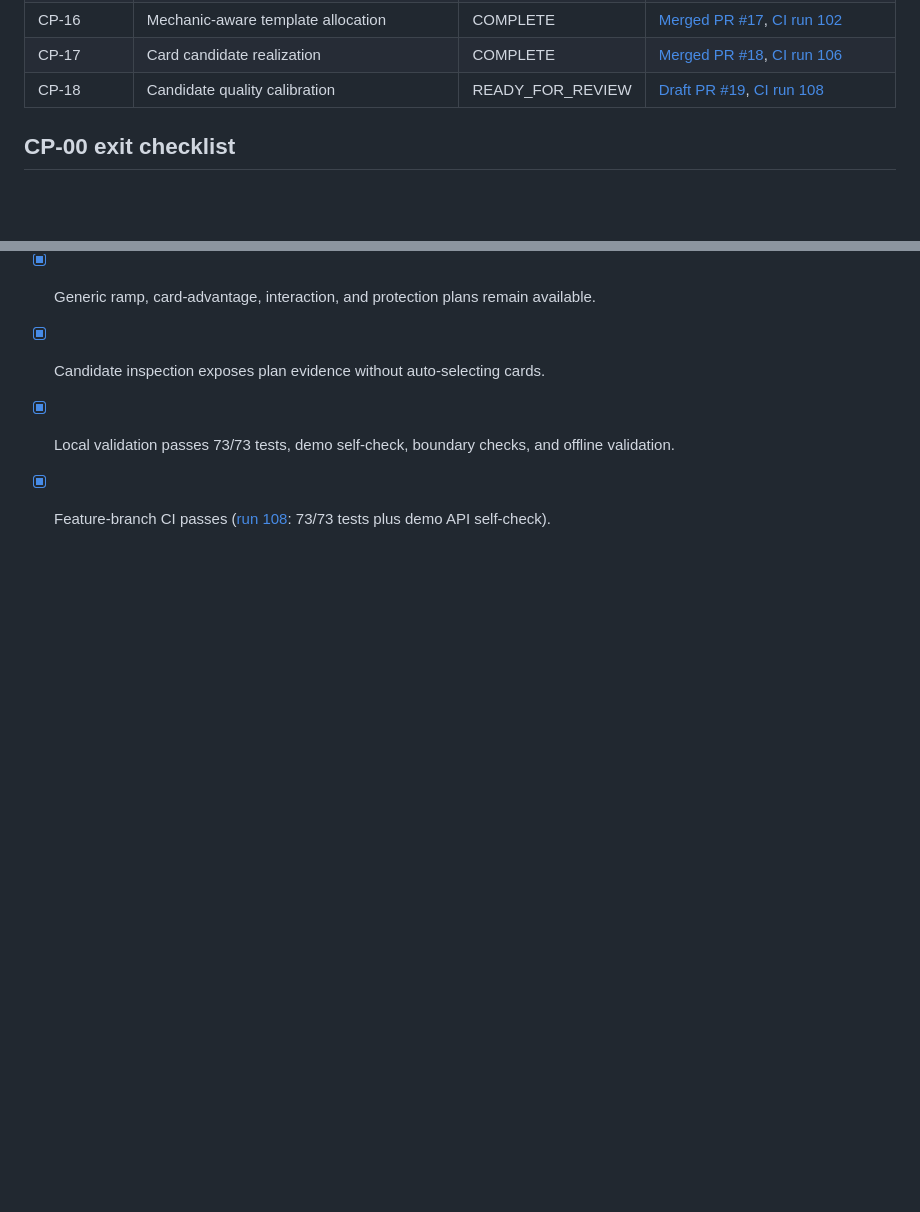
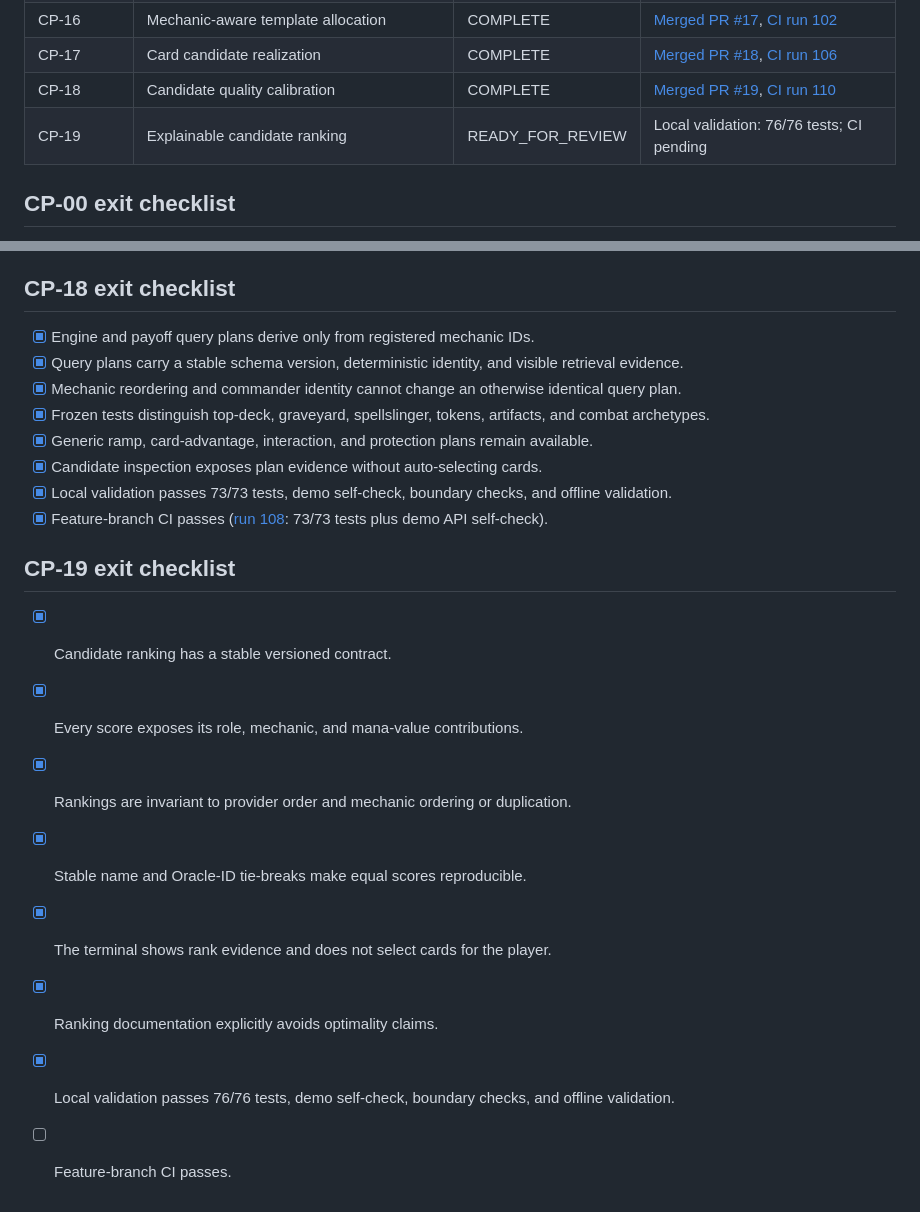
Before and after one commit to keldeo0713/commander-agent-v1, a Markdown page: docs/CHECKPOINTS.md, 2 parts joined by grey strips. Rendered like a GitHub page; blank space fills up the shorter version.

Commit message:
CP-19: add explainable ranking (docs/CHECKPOINTS.md)

```diff
--- a/docs/CHECKPOINTS.md
+++ b/docs/CHECKPOINTS.md
@@ -22,7 +22,8 @@ The detailed objectives and exit criteria live in `docs/HLD.md`. This file is th
 | CP-15 | Authoritative commander resolution | COMPLETE | [Merged PR #16](https://github.com/keldeo0713/commander-agent-v1/pull/16), [CI run 98](https://github.com/keldeo0713/commander-agent-v1/actions/runs/32592666600) |
 | CP-16 | Mechanic-aware template allocation | COMPLETE | [Merged PR #17](https://github.com/keldeo0713/commander-agent-v1/pull/17), [CI run 102](https://github.com/keldeo0713/commander-agent-v1/actions/runs/32609569991) |
 | CP-17 | Card candidate realization | COMPLETE | [Merged PR #18](https://github.com/keldeo0713/commander-agent-v1/pull/18), [CI run 106](https://github.com/keldeo0713/commander-agent-v1/actions/runs/32612675217) |
-| CP-18 | Candidate quality calibration | READY_FOR_REVIEW | [Draft PR #19](https://github.com/keldeo0713/commander-agent-v1/pull/19), [CI run 108](https://github.com/keldeo0713/commander-agent-v1/actions/runs/32613094438) |
+| CP-18 | Candidate quality calibration | COMPLETE | [Merged PR #19](https://github.com/keldeo0713/commander-agent-v1/pull/19), [CI run 110](https://github.com/keldeo0713/commander-agent-v1/actions/runs/32613141022) |
+| CP-19 | Explainable candidate ranking | READY_FOR_REVIEW | Local validation: 76/76 tests; CI pending |
 
 ## CP-00 exit checklist
 
@@ -213,3 +214,14 @@ Do not mark CP-00 complete until every item is checked and review evidence is li
 - [x] Candidate inspection exposes plan evidence without auto-selecting cards.
 - [x] Local validation passes 73/73 tests, demo self-check, boundary checks, and offline validation.
 - [x] Feature-branch CI passes ([run 108](https://github.com/keldeo0713/commander-agent-v1/actions/runs/32613094438): 73/73 tests plus demo API self-check).
+
+## CP-19 exit checklist
+
+- [x] Candidate ranking has a stable versioned contract.
+- [x] Every score exposes its role, mechanic, and mana-value contributions.
+- [x] Rankings are invariant to provider order and mechanic ordering or duplication.
+- [x] Stable name and Oracle-ID tie-breaks make equal scores reproducible.
+- [x] The terminal shows rank evidence and does not select cards for the player.
+- [x] Ranking documentation explicitly avoids optimality claims.
+- [x] Local validation passes 76/76 tests, demo self-check, boundary checks, and offline validation.
+- [ ] Feature-branch CI passes.
```
